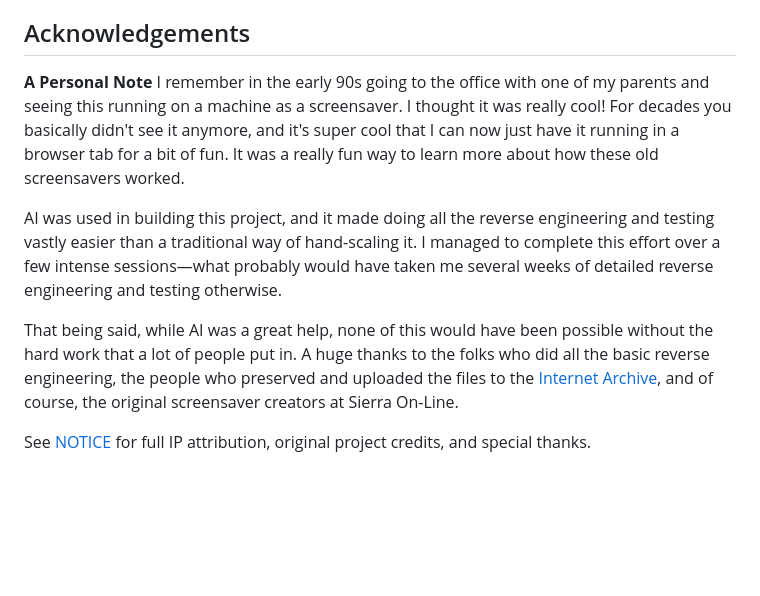
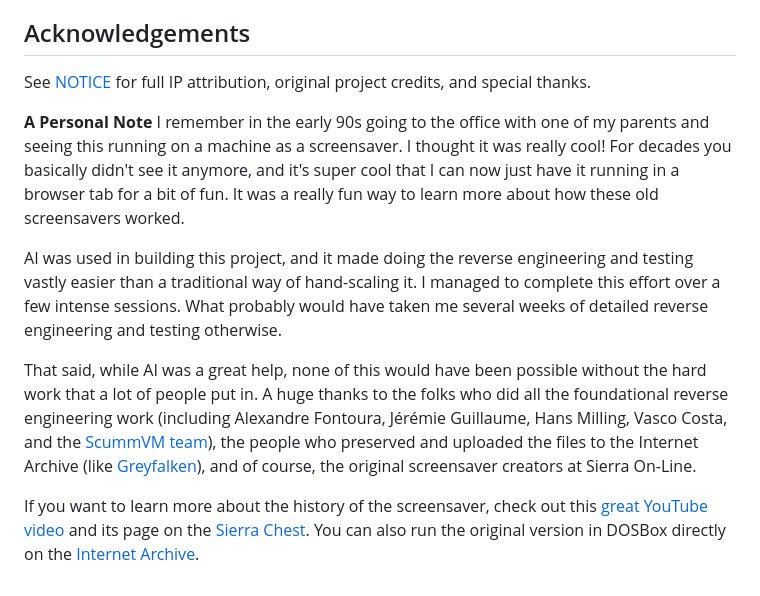
Before and after one commit to khawkins98/johnny_web, a Markdown page: README.md, the part around the change. GitHub-like rendering; blank space fills up the shorter version.

Commit message:
docs: refine personal note with specific credits and history links

```diff
--- a/README.md
+++ b/README.md
@@ -106,11 +106,13 @@ The next portability milestone is to replay an independently sourced, non-intera
 
 ## Acknowledgements
 
+See [NOTICE](NOTICE) for full IP attribution, original project credits, and special thanks.
+
 **A Personal Note**
 I remember in the early 90s going to the office with one of my parents and seeing this running on a machine as a screensaver. I thought it was really cool! For decades you basically didn't see it anymore, and it's super cool that I can now just have it running in a browser tab for a bit of fun. It was a really fun way to learn more about how these old screensavers worked.
 
-AI was used in building this project, and it made doing all the reverse engineering and testing vastly easier than a traditional way of hand-scaling it. I managed to complete this effort over a few intense sessions—what probably would have taken me several weeks of detailed reverse engineering and testing otherwise.
+AI was used in building this project, and it made doing the reverse engineering and testing vastly easier than a traditional way of hand-scaling it. I managed to complete this effort over a few intense sessions. What probably would have taken me several weeks of detailed reverse engineering and testing otherwise.
 
-That being said, while AI was a great help, none of this would have been possible without the hard work that a lot of people put in. A huge thanks to the folks who did all the basic reverse engineering, the people who preserved and uploaded the files to the [Internet Archive](https://archive.org/details/screen-antics-johnny-castaway-16-color-v1.01-int.-1.4.93-win3.1-1.44m), and of course, the original screensaver creators at Sierra On-Line.
+That said, while AI was a great help, none of this would have been possible without the hard work that a lot of people put in. A huge thanks to the folks who did all the foundational reverse engineering work (including Alexandre Fontoura, Jérémie Guillaume, Hans Milling, Vasco Costa, and the [ScummVM team](https://github.com/scummvm/scummvm/tree/master/engines/dgds)), the people who preserved and uploaded the files to the Internet Archive (like [Greyfalken](https://archive.org/details/@greyfalken)), and of course, the original screensaver creators at Sierra On-Line.
 
-See [NOTICE](NOTICE) for full IP attribution, original project credits, and special thanks.
+If you want to learn more about the history of the screensaver, check out this [great YouTube video](https://www.youtube.com/watch?v=E5lxiTJGqHw) and its page on the [Sierra Chest](https://sierrachest.com/index.php?a=games&id=255&title=johnny-castaway&fld=general). You can also run the original version in DOSBox directly on the [Internet Archive](https://archive.org/details/johnny-castaway-screensaver).
```
